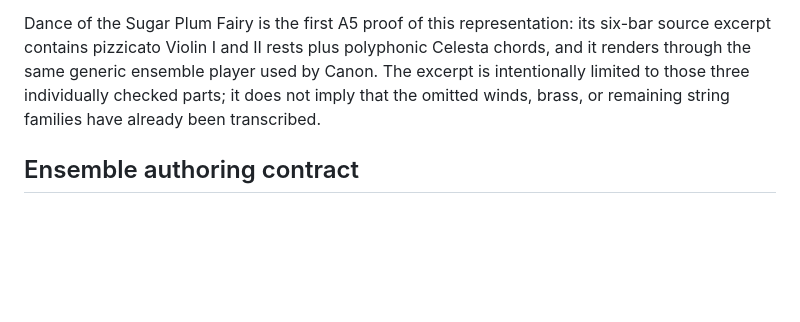
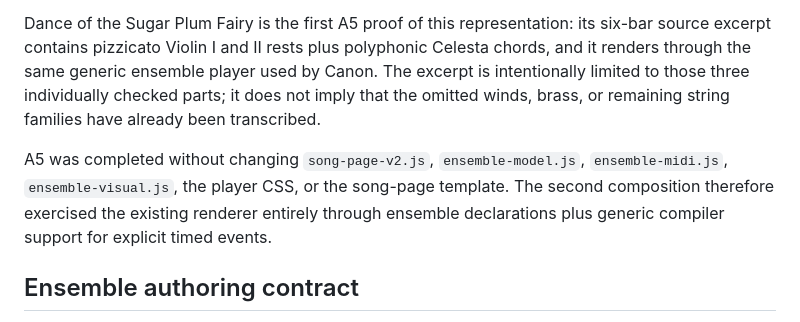
Before and after one commit to sguzman/music-gallery, a Markdown page: README.md, the part around the change. GitHub-like rendering; blank space fills up the shorter version.

Commit message:
Record A5 renderer-free architecture proof

```diff
--- a/README.md
+++ b/README.md
@@ -115,6 +115,8 @@ Here `0.0–0.5` is a real rest and the three events at `0.5` form a chord. Expl
 
 Dance of the Sugar Plum Fairy is the first A5 proof of this representation: its six-bar source excerpt contains pizzicato Violin I and II rests plus polyphonic Celesta chords, and it renders through the same generic ensemble player used by Canon. The excerpt is intentionally limited to those three individually checked parts; it does not imply that the omitted winds, brass, or remaining string families have already been transcribed.
 
+A5 was completed without changing `song-page-v2.js`, `ensemble-model.js`, `ensemble-midi.js`, `ensemble-visual.js`, the player CSS, or the song-page template. The second composition therefore exercised the existing renderer entirely through ensemble declarations plus generic compiler support for explicit timed events.
+
 ## Ensemble authoring contract
 
 1. Select an identifiable source score/MIDI/MusicXML edition and state the exact excerpt scope.
```
